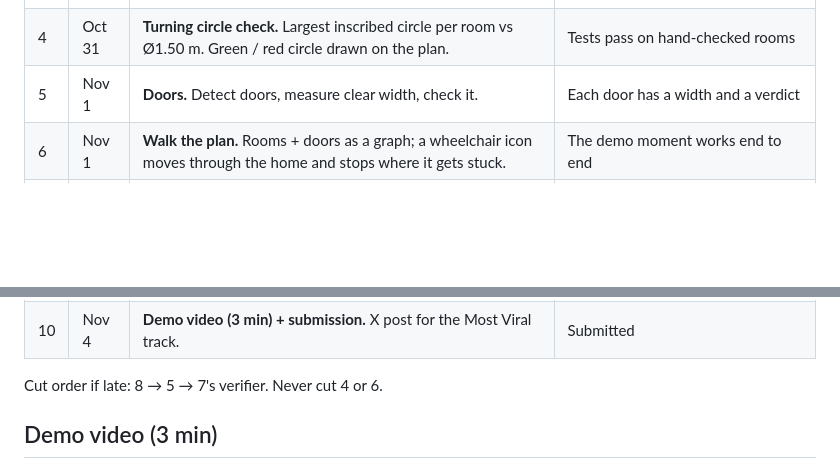
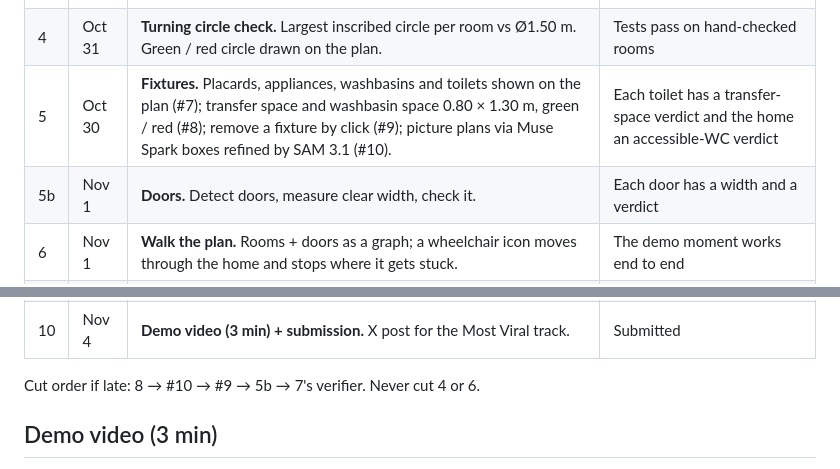
Before and after one commit to Azizomezine/ConformScope, a Markdown page: ROADMAP.md, 2 parts joined by grey strips. GitHub-like rendering; blank space fills up the shorter version.

Commit message:
docs: fixtures and space checks in the glossary; slice 5 in the roadmap

```diff
--- a/ROADMAP.md
+++ b/ROADMAP.md
@@ -39,14 +39,15 @@ Research behind every choice: [`docs/research/meta-hackathon-stack.md`](docs/res
 | 2 | Oct 30 | **Plan intake.** Upload PDF or image → render page → store. Muse Spark returns room labels, positions and scale as JSON. | Upload a plan, see labelled rooms listed |
 | 3 | Oct 30 | **Rooms.** SAM masks seeded with Muse Spark label points (fallback: vector walls from the PDF) → room polygons in metres. | Each room has an outline and an area |
 | 4 | Oct 31 | **Turning circle check.** Largest inscribed circle per room vs Ø1.50 m. Green / red circle drawn on the plan. | Tests pass on hand-checked rooms |
-| 5 | Nov 1 | **Doors.** Detect doors, measure clear width, check it. | Each door has a width and a verdict |
+| 5 | Oct 30 | **Fixtures.** Placards, appliances, washbasins and toilets shown on the plan (#7); transfer space and washbasin space 0.80 × 1.30 m, green / red (#8); remove a fixture by click (#9); picture plans via Muse Spark boxes refined by SAM 3.1 (#10). | Each toilet has a transfer-space verdict and the home an accessible-WC verdict |
+| 5b | Nov 1 | **Doors.** Detect doors, measure clear width, check it. | Each door has a width and a verdict |
 | 6 | Nov 1 | **Walk the plan.** Rooms + doors as a graph; a wheelchair icon moves through the home and stops where it gets stuck. | The demo moment works end to end |
 | 7 | Nov 2 | **Explain + verify.** Muse Spark writes the plain-language reason and fix; Muse Spark Open on Baseten double-checks each verdict and flags doubtful ones. | Each failure has a human sentence and a confidence |
 | 8 | Nov 2 | **Auditor corrections.** Click a room or door, override the verdict; every correction saved as a JSONL label (Fireworks fine-tune format). | A correction survives a reload |
 | 9 | Nov 3 | **Report PDF + deploy.** Export the report; deploy to Vercel; README with an eval table. | Live URL |
 | 10 | Nov 4 | **Demo video (3 min) + submission.** X post for the Most Viral track. | Submitted |
 
-Cut order if late: 8 → 5 → 7's verifier. Never cut 4 or 6.
+Cut order if late: 8 → #10 → #9 → 5b → 7's verifier. Never cut 4 or 6.
 
 ## Demo video (3 min)
 
```
Also changed, not shown: CONTEXT.md (added, +61 -0 lines).
